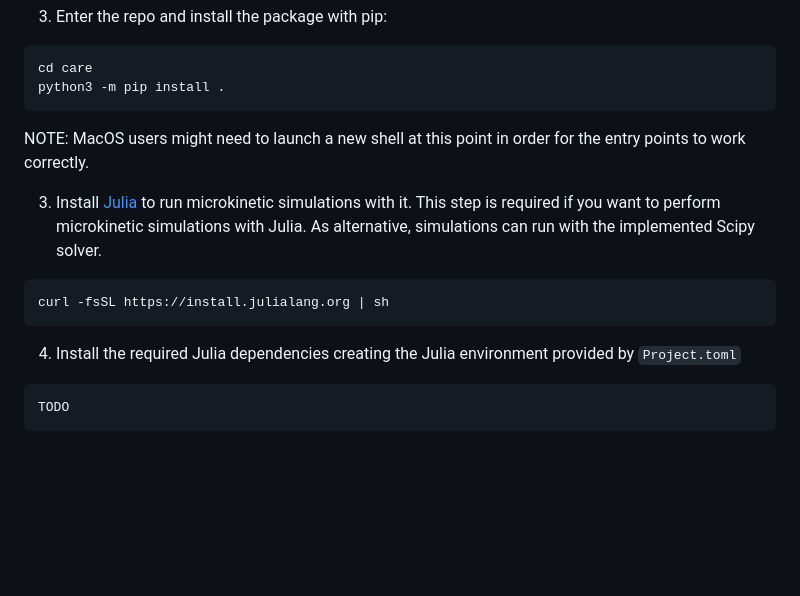
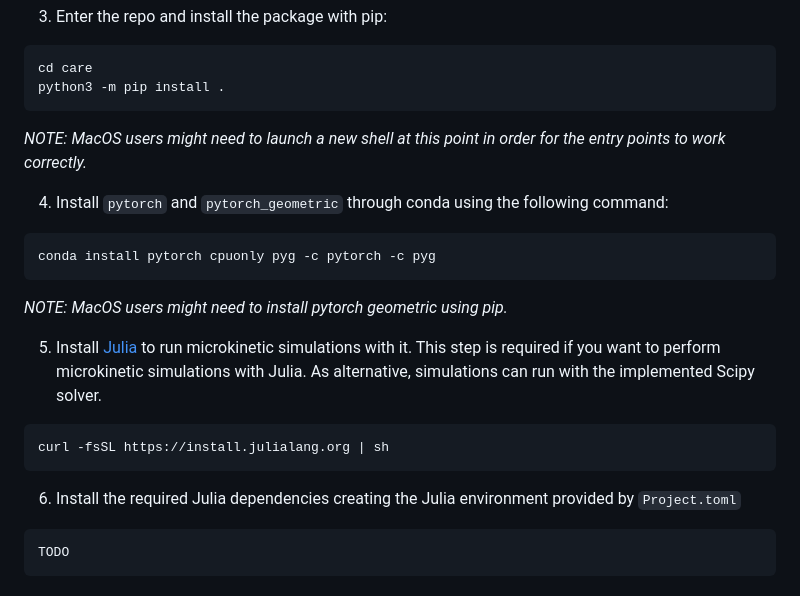
Before and after one commit to LopezGroup-ICIQ/care, a Markdown page: README.md, the part around one of its changes. Drawn GitHub-style; blank space fills up the shorter version.

Commit message:
Updated installation instructions

````diff
--- a/README.md
+++ b/README.md
@@ -39,15 +36,24 @@ conda activate care_env
 cd care
 python3 -m pip install .
 ```
-NOTE: MacOS users might need to launch a new shell at this point in order for the entry points to work correctly.
 
-3. Install [Julia](https://julialang.org/) to run microkinetic simulations with it. This step is required if you want to perform microkinetic simulations with Julia. As alternative, simulations can run with the implemented Scipy solver.
+*NOTE: MacOS users might need to launch a new shell at this point in order for the entry points to work correctly.*
+
+4. Install `pytorch` and `pytorch_geometric` through conda using the following command:
+
+```bash
+conda install pytorch cpuonly pyg -c pytorch -c pyg
+```
+
+*NOTE: MacOS users might need to install pytorch geometric using pip.*
+
+5. Install [Julia](https://julialang.org/) to run microkinetic simulations with it. This step is required if you want to perform microkinetic simulations with Julia. As alternative, simulations can run with the implemented Scipy solver.
 
 ```bash
 curl -fsSL https://install.julialang.org | sh
 ```
 
-4. Install the required Julia dependencies creating the Julia environment provided by `Project.toml`
+6. Install the required Julia dependencies creating the Julia environment provided by `Project.toml`
 
 ```bash
 TODO
````
Also changed, not shown: other parts of README.md (+0 -3 lines).
